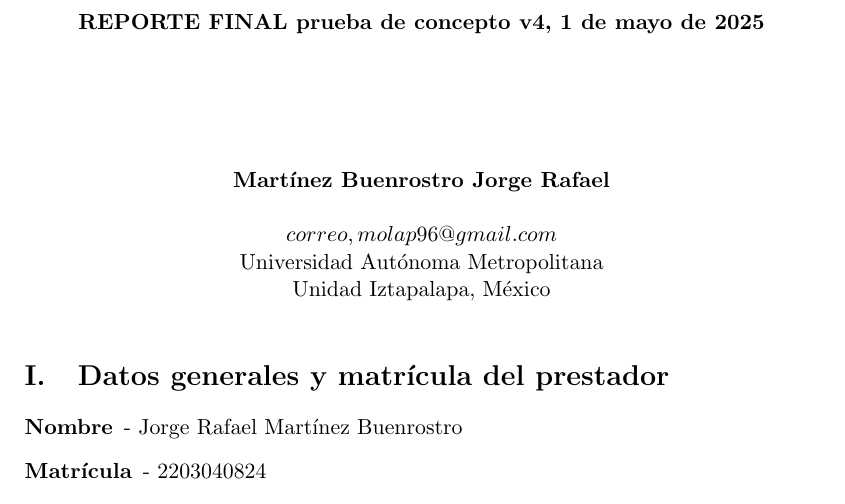
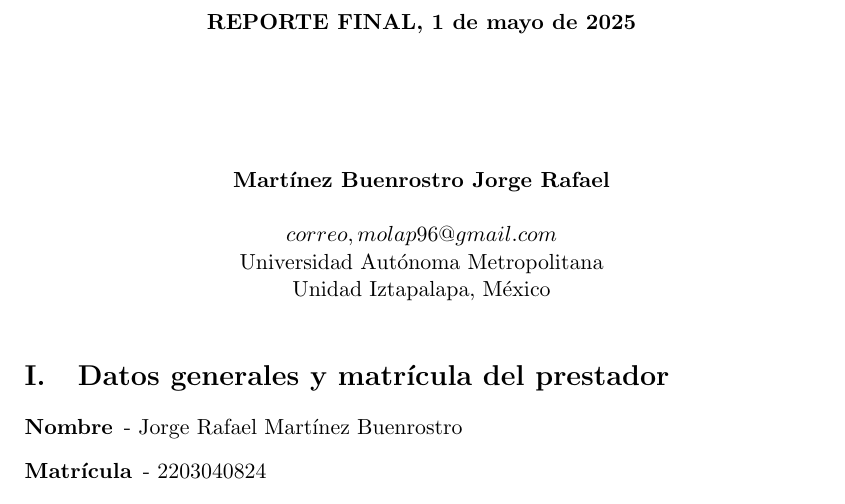
Before and after one commit to Ic3manMtz/Servicio-Social, a LaTeX document (Reporte/reporte.tex): part of page 1 of 2, cut at the place of the change. Compiled offline with pdfLaTeX.

Commit message:
Push test

```diff
--- a/Reporte/reporte.tex
+++ b/Reporte/reporte.tex
@@ -37,7 +37,7 @@
 \date{}
 
 \begin{document}
-	\centerline{\bf REPORTE FINAL prueba de concepto v4, \today}
+	\centerline{\bf REPORTE FINAL, \today}
 	\centerline{}
 	\begin{center}
 		\Large{\textsc{}}
```
Also changed, not shown: Reporte/reporte.pdf, 3 other files.
